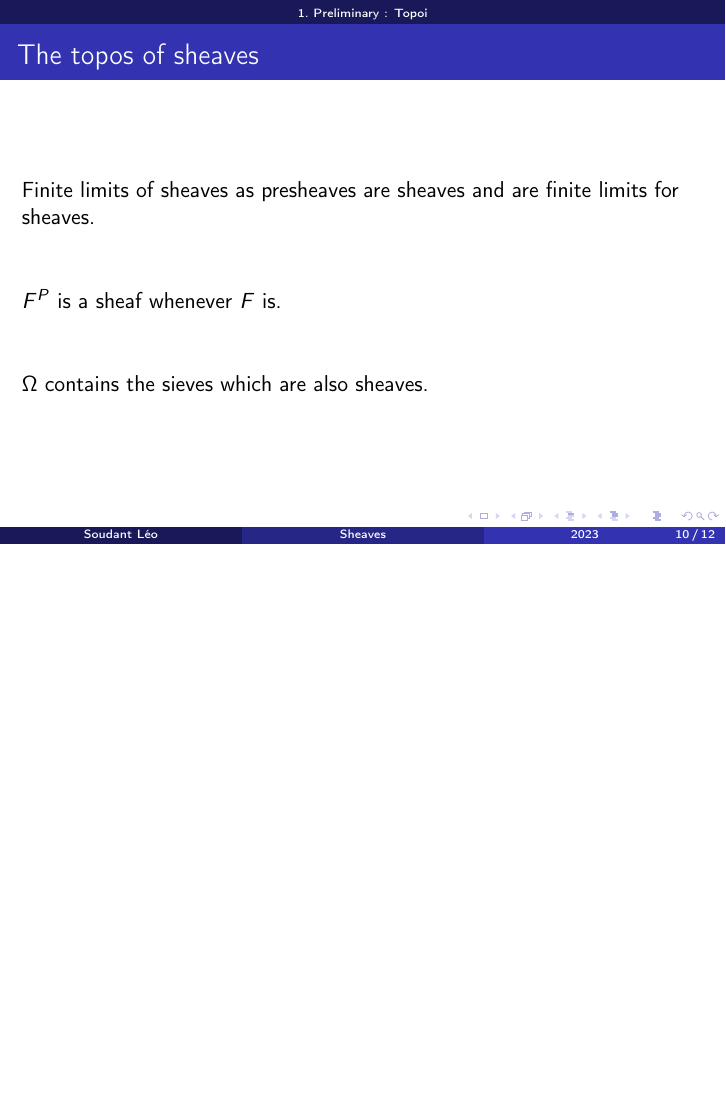
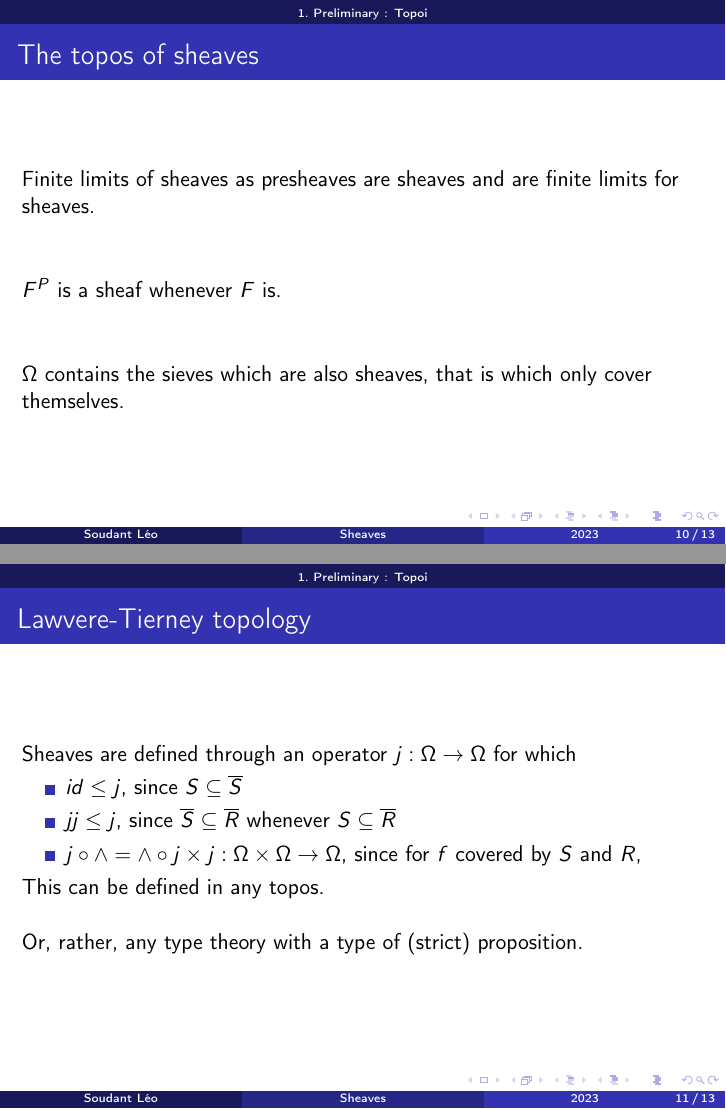
Before and after one commit to LeoAlexElouan/Nantes, LaTeX slides (rapport/Défense.tex): page 10 of 12 before the commit and pages 10 and 11 of 13 after it, the two joined at a grey line, the shorter picture padded with empty space. Compiled offline with pdfLaTeX.

Commit message:
a cours d'idées

```diff
--- a/rapport/Défense.tex
+++ b/rapport/Défense.tex
@@ -256,7 +260,22 @@
 
     $F^P$ is a sheaf whenever $F$ is.\vspace{1cm}
 
-    $\Omega$ contains the sieves which are also sheaves.
+    $\Omega$ contains the sieves which are also sheaves, that is which only cover themselves.
+\end{frame}
+
+\begin{frame}
+    \frametitle{Lawvere-Tierney topology}
+    Sheaves are defined through an operator $j : \Omega \to \Omega$ for which
+    \begin{itemize}
+        \item $ id \leq j$, since $S\subseteq \ovl S$
+        \item $ jj \leq j$, since $\ovl S \subseteq \ovl R$ whenever $S \subseteq \ovl{R}$
+        \item $j\circ \land = \land \circ j\times j :\Omega \times \Omega \to \Omega$, since for $f$ covered by $S$ and $R$,
+    \end{itemize}
+
+    This can be defined in any topos.
+    \vspace{0.5cm}
+
+    Or, rather, any type theory with a type of (strict) proposition.
 \end{frame}
 
 %\section{Preliminary~: Forcing, presheaves and sheaves}
```
Also changed, not shown: rapport/Défense.pdf, rapport/Défense.tex (28 more changed lines).
